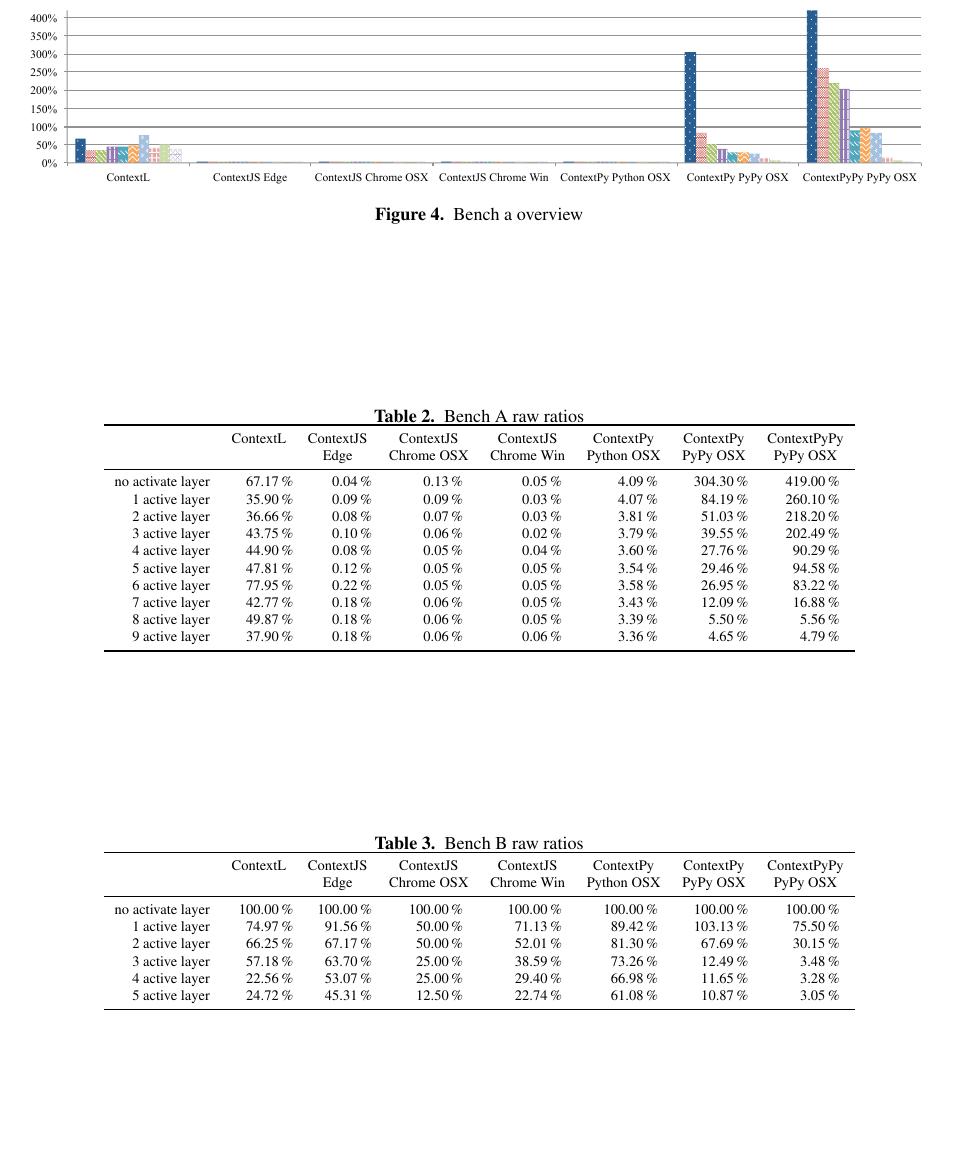
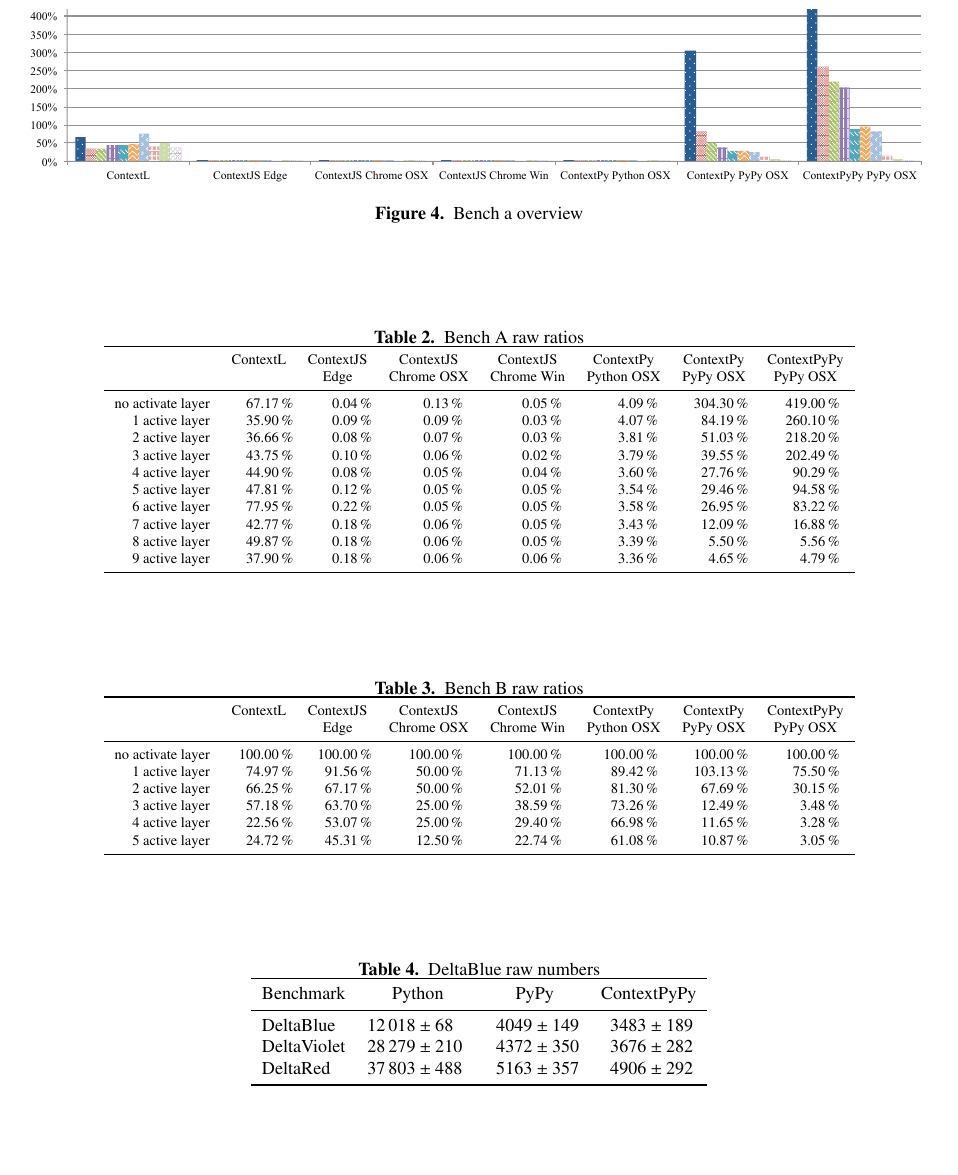
Before and after one commit to krono/cop2016-sidewayscomp, a LaTeX paper (cop2016-sidewayscomp.tex, which reads deltablue-raw.tex): part of page 6 of 6, cut so that both start at the same text. Compiled offline with pdfLaTeX; a missing font is replaced by an installed copy or a similar font.

Commit message:
More benchmark datat into the system

```diff
--- a/cop2016-sidewayscomp.tex
+++ b/cop2016-sidewayscomp.tex
@@ -370,4 +370,5 @@ purposes.
 % \appendix
 % \section{Appendix Title}
 \input{malte-raw}
+\input{deltablue-raw}
 \end{document}
--- /dev/null
+++ b/deltablue-raw.tex
@@ -0,0 +1,22 @@
+\begin{table}
+  \centering
+  \caption{DeltaBlue raw numbers}
+  \label{tab:deltablue-raw}
+  \sisetup{
+    % table-number-alignment = center,
+    separate-uncertainty = true}
+  \begin{tabular}{lSSS}
+    \toprule
+    \multicolumn{1}{c}{Benchmark} & \multicolumn{1}{c}{Python} & \multicolumn{1}{c}{PyPy} & \multicolumn{1}{c}{ContextPyPy} \\
+    \midrule
+    % \input{bench/DeltaBlue-all}
+DeltaBlue & 12018 +-  68 & 4049 +- 149 & 3483 +- 189 \\
+DeltaViolet & 28279 +- 210 & 4372 +- 350 & 3676 +- 282 \\
+DeltaRed & 37803 +- 488 & 5163 +- 357 & 4906 +- 292 \\
+    \bottomrule
+  \end{tabular}
+\end{table}
+%%% Local Variables:
+%%% mode: latex
+%%% TeX-master: "cop2016-sidewayscomp"
+%%% End:
```
Also changed, not shown: bench/DeltaBlue-all.tex (added, +3 -0 lines), 2 other files.
